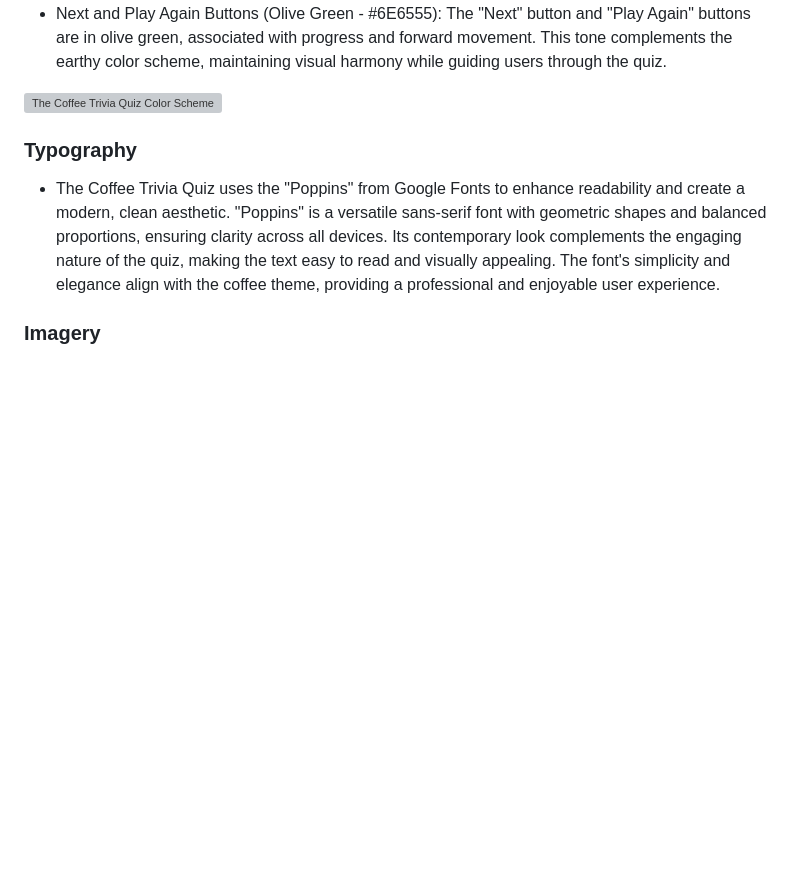
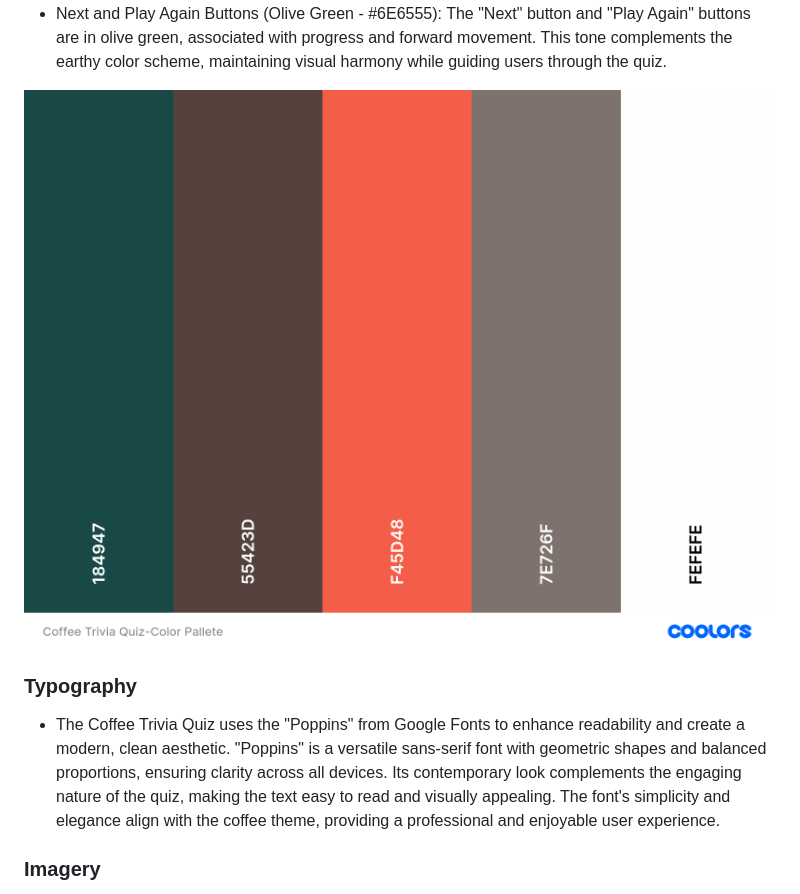
Before and after one commit to micmic210/coffee-trivia, a Markdown page: README.md, the part around the change. Rendered like a GitHub page; blank space fills up the shorter version; grey boxes are pictures that could not be loaded.

Commit message:
Rename the color pallte file and bind to the README file

```diff
--- a/README.md
+++ b/README.md
@@ -66,7 +66,7 @@ The background and decorative elements have soft, muted colors like beige and br
  - Next and Play Again Buttons (Olive Green - #6E6555):
  The "Next" button and "Play Again" buttons are in olive green, associated with progress and forward movement. This tone complements the earthy color scheme, maintaining visual harmony while guiding users through the quiz.
 
- ![The Coffee Trivia Quiz Color Scheme](/document/coffee-trivia-color-pallet.png)
+ ![The Coffee Trivia Quiz Color Scheme](/document/color-pallete.png)
 
 ### Typography
 - The Coffee Trivia Quiz uses the "Poppins" from Google Fonts to enhance readability and create a modern, clean aesthetic. "Poppins" is a versatile sans-serif font with geometric shapes and balanced proportions, ensuring clarity across all devices. Its contemporary look complements the engaging nature of the quiz, making the text easy to read and visually appealing. The font's simplicity and elegance align with the coffee theme, providing a professional and enjoyable user experience.
```
Also changed, not shown: document/color-pallete.png (renamed from document/Coffee Trivia Quiz-Color Pallete.png).
